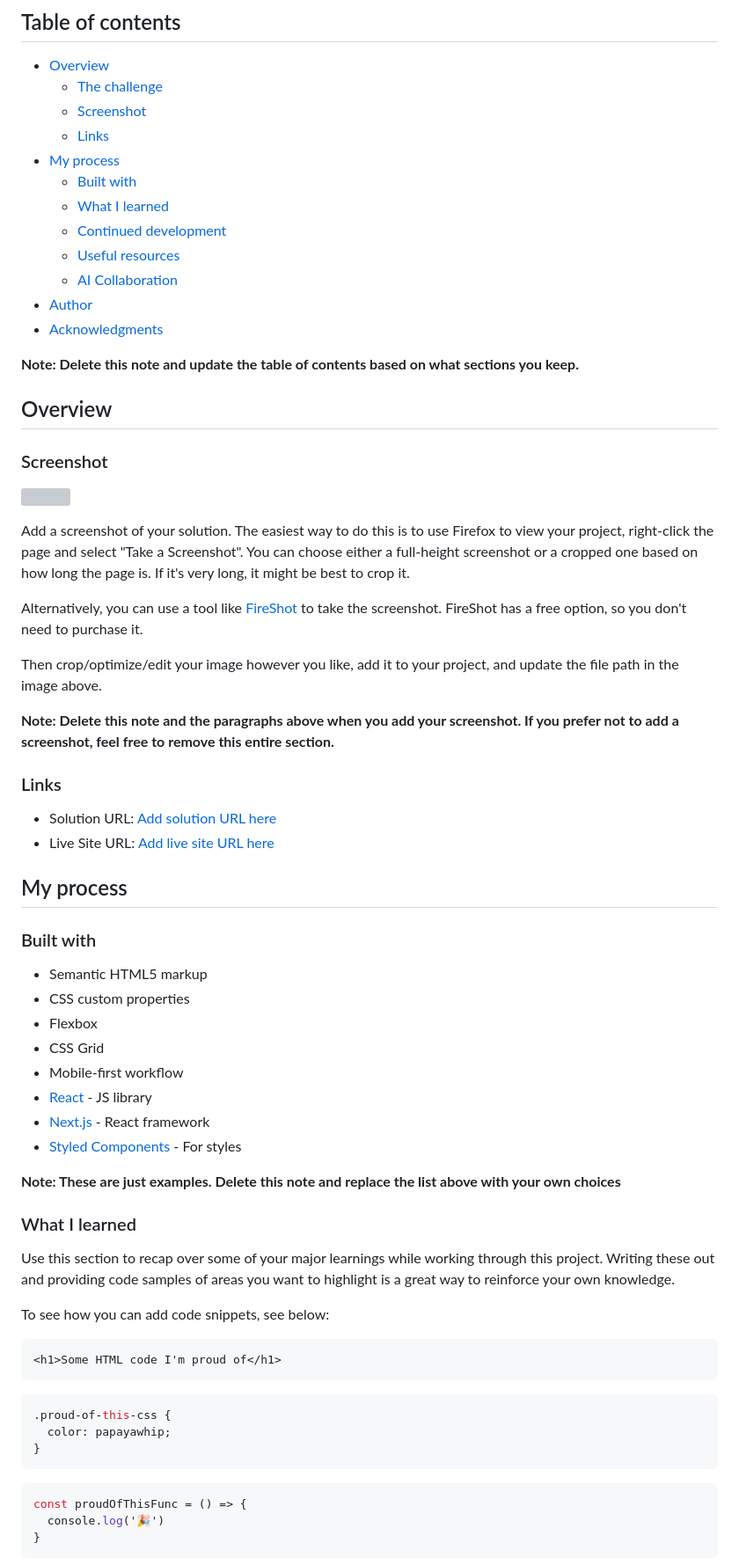
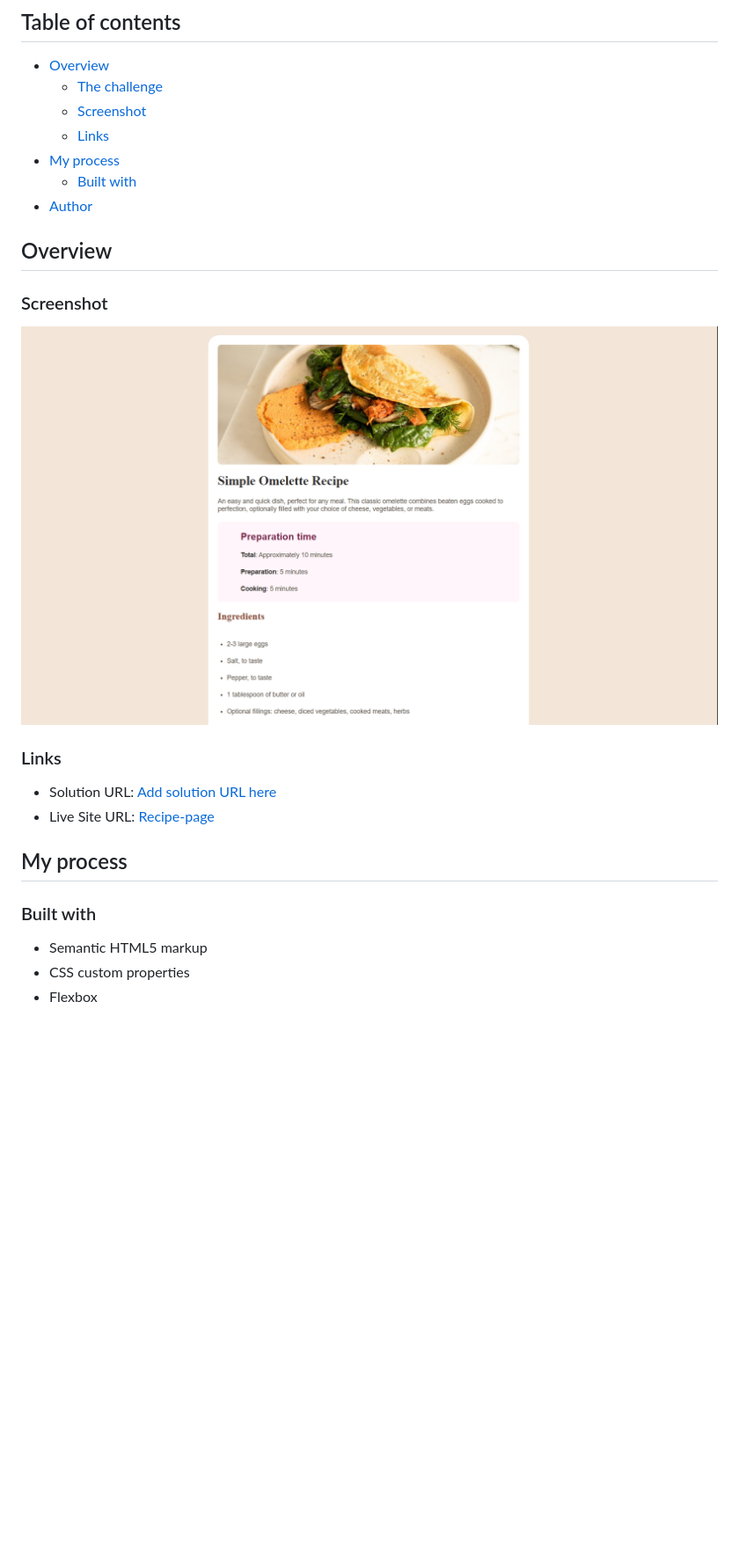
Before and after one commit to AllcodIn/Recipe-page, a Markdown page: README-template.md, the part around the change printed below. Shown: that part at 88% size. Rendered like a GitHub page; pictures changed too: images/screenshot.png (added); blank space fills up the shorter version; grey boxes are pictures that could not be loaded.

````diff
--- a/README-template.md
+++ b/README-template.md
@@ -10,33 +10,21 @@ This is a solution to the [Recipe page challenge on Frontend Mentor](https://www
   - [Links](#links)
 - [My process](#my-process)
   - [Built with](#built-with)
-  - [What I learned](#what-i-learned)
-  - [Continued development](#continued-development)
-  - [Useful resources](#useful-resources)
-  - [AI Collaboration](#ai-collaboration)
 - [Author](#author)
-- [Acknowledgments](#acknowledgments)
 
-**Note: Delete this note and update the table of contents based on what sections you keep.**
+
 
 ## Overview
 
 ### Screenshot
 
-![](./screenshot.jpg)
+![](./images/screenshot.png)
 
-Add a screenshot of your solution. The easiest way to do this is to use Firefox to view your project, right-click the page and select "Take a Screenshot". You can choose either a full-height screenshot or a cropped one based on how long the page is. If it's very long, it might be best to crop it.
-
-Alternatively, you can use a tool like [FireShot](https://getfireshot.com/) to take the screenshot. FireShot has a free option, so you don't need to purchase it.
-
-Then crop/optimize/edit your image however you like, add it to your project, and update the file path in the image above.
-
-**Note: Delete this note and the paragraphs above when you add your screenshot. If you prefer not to add a screenshot, feel free to remove this entire section.**
 
 ### Links
 
 - Solution URL: [Add solution URL here](https://your-solution-url.com)
-- Live Site URL: [Add live site URL here](https://your-live-site-url.com)
+- Live Site URL: [Recipe-page](https://allcodin.github.io/Recipe-page/)
 
 ## My process
 
@@ -45,31 +33,5 @@ Then crop/optimize/edit your image however you like, add it to your project, and
 - Semantic HTML5 markup
 - CSS custom properties
 - Flexbox
-- CSS Grid
-- Mobile-first workflow
-- [React](https://reactjs.org/) - JS library
-- [Next.js](https://nextjs.org/) - React framework
-- [Styled Components](https://styled-components.com/) - For styles
 
-**Note: These are just examples. Delete this note and replace the list above with your own choices**
 
-### What I learned
-
-Use this section to recap over some of your major learnings while working through this project. Writing these out and providing code samples of areas you want to highlight is a great way to reinforce your own knowledge.
-
-To see how you can add code snippets, see below:
-
-```html
-<h1>Some HTML code I'm proud of</h1>
-```
-```css
-.proud-of-this-css {
-  color: papayawhip;
-}
-```
-```js
-const proudOfThisFunc = () => {
-  console.log('🎉')
-}
-```
-
````
Also changed, not shown: other parts of README-template.md (+1 -37 lines), style-guide.md (deleted, +0 -40 lines), todo.md (deleted, +0 -57 lines), preview.jpg (deleted), 2 other files.
